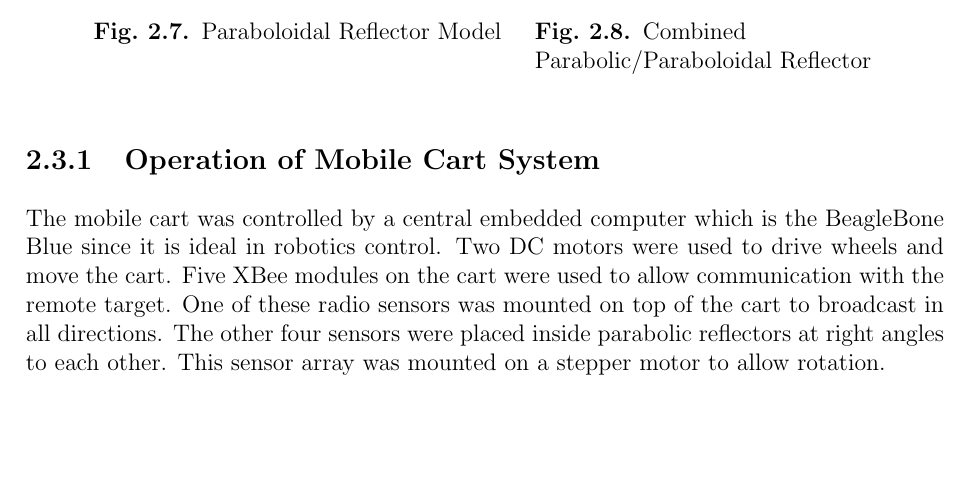
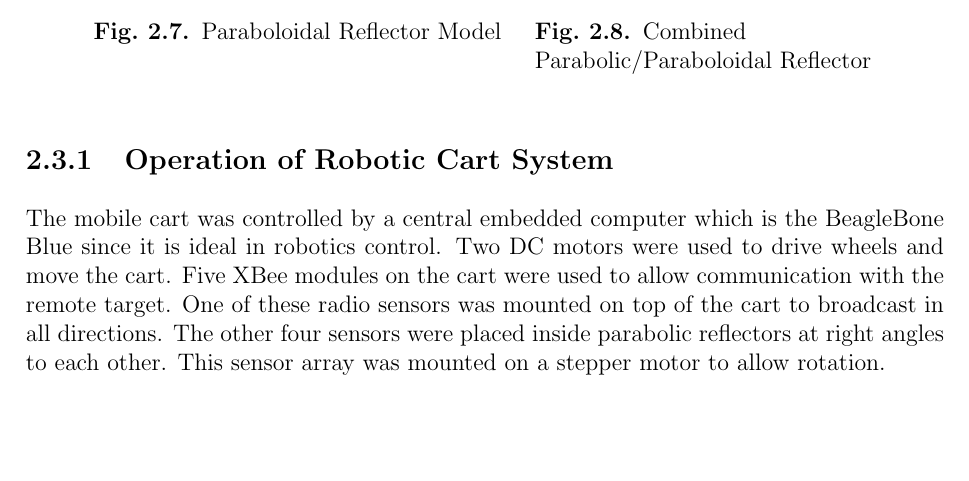
Before and after one commit to ECE-BU-Miah/seniorProject2-2020-21-Docs, a LaTeX thesis (finalReport.tex, which reads parts/20-system_architecture.tex): part of page 21 of 33, cut so that both start at the same text. Compiled offline with pdfLaTeX.

Commit message:
Update 20-system_architecture.tex

```diff
--- a/parts/20-system_architecture.tex
+++ b/parts/20-system_architecture.tex
@@ -156,7 +156,7 @@ To solve this problem, a combination parabolic/paraboloidal reflector was design
   \end{minipage}
 \end{figure}
 
-\subsection{Operation of Mobile Cart System}
+\subsection{Operation of Robotic Cart System}
 The mobile cart was controlled by a central embedded computer which is the BeagleBone Blue since it is ideal in robotics control. Two DC motors were used to drive wheels and move the cart. Five XBee modules on the cart were used to allow communication with the remote target. One of these radio sensors was mounted on top of the cart to broadcast in all directions. The other four sensors were placed inside parabolic reflectors at right angles to each other. This sensor array was mounted on a stepper motor to allow rotation.
 
 
```
